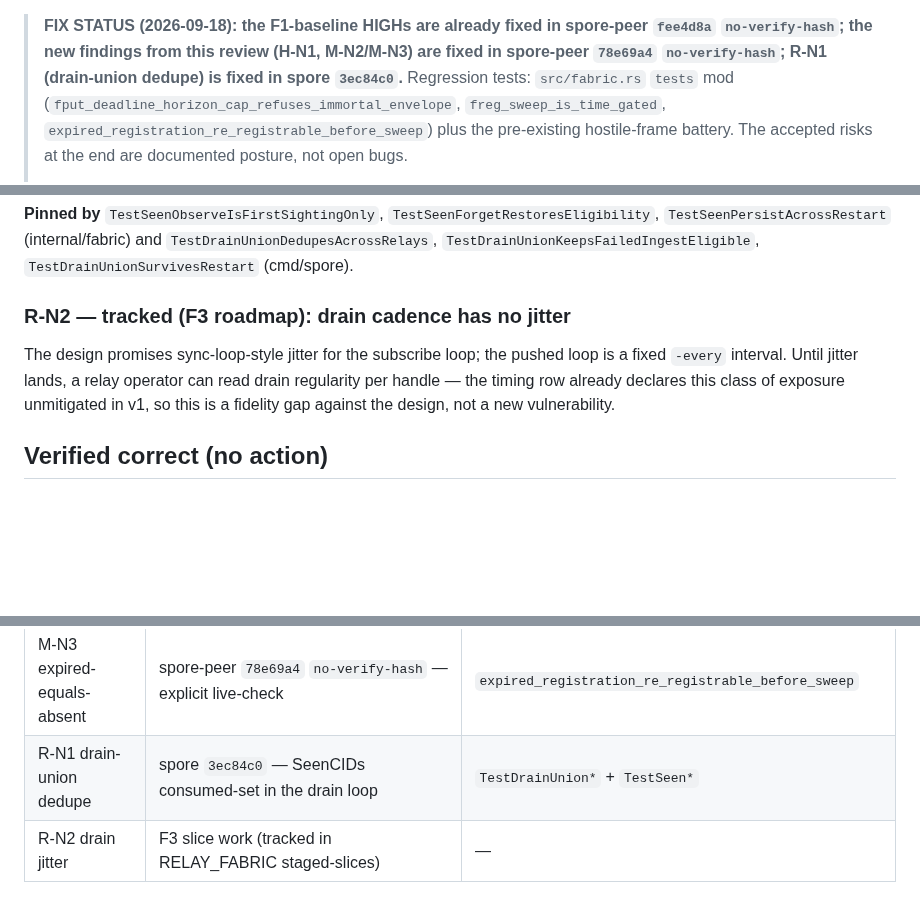
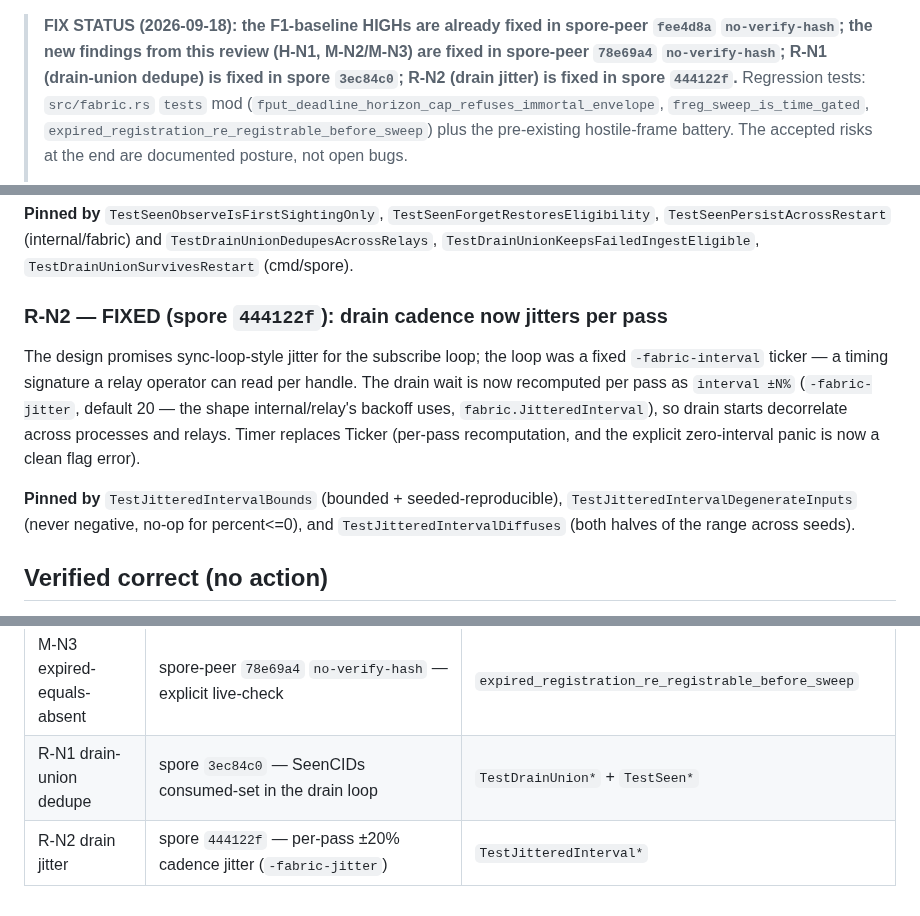
Before and after one commit to liqdmetal/spore, a Markdown page: AUDIT-RELAYFABRIC.md, 3 parts joined by grey strips. GitHub-like rendering; blank space fills up the shorter version.

Commit message:
docs(audit): R-N2 disposition — drain jitter landed in 444122f
AUDIT-RELAYFABRIC R-N2 moves from tracked to FIXED with the test pins;
the F3 row records the jitter as shipped. RELAY_FABRIC's subscribe
usage line now shows -fabric-interval/-fabric-jitter.

```diff
--- a/AUDIT-RELAYFABRIC.md
+++ b/AUDIT-RELAYFABRIC.md
@@ -12,7 +12,7 @@ threat model, and the F1 adversarial-review dispositions) and
 > **FIX STATUS (2026-09-18): the F1-baseline HIGHs are already fixed in
 > spore-peer `fee4d8a` `no-verify-hash`; the new findings from this review (H-N1, M-N2/M-N3)
 > are fixed in spore-peer `78e69a4` `no-verify-hash`; R-N1 (drain-union dedupe) is fixed in
-> spore `3ec84c0`.** Regression tests:
+> spore `3ec84c0`; R-N2 (drain jitter) is fixed in spore `444122f`.** Regression tests:
 > `src/fabric.rs` `tests` mod (`fput_deadline_horizon_cap_refuses_immortal_envelope`,
 > `freg_sweep_is_time_gated`, `expired_registration_re_registrable_before_sweep`)
 > plus the pre-existing hostile-frame battery. The accepted risks at the end
@@ -148,13 +148,20 @@ fetch failed stays eligible for a second relay's copy.
 `TestSeenPersistAcrossRestart` (internal/fabric) and `TestDrainUnionDedupesAcrossRelays`,
 `TestDrainUnionKeepsFailedIngestEligible`, `TestDrainUnionSurvivesRestart` (cmd/spore).
 
-### R-N2 — tracked (F3 roadmap): drain cadence has no jitter
+### R-N2 — FIXED (spore `444122f`): drain cadence now jitters per pass
 
-The design promises sync-loop-style jitter for the subscribe loop; the pushed
-loop is a fixed `-every` interval. Until jitter lands, a relay operator can
-read drain regularity per handle — the timing row already declares this class
-of exposure unmitigated in v1, so this is a fidelity gap against the design,
-not a new vulnerability.
+The design promises sync-loop-style jitter for the subscribe loop; the loop
+was a fixed `-fabric-interval` ticker — a timing signature a relay operator
+can read per handle. The drain wait is now recomputed per pass as
+`interval ±N%` (`-fabric-jitter`, default 20 — the shape internal/relay's
+backoff uses, `fabric.JitteredInterval`), so drain starts decorrelate across
+processes and relays. Timer replaces Ticker (per-pass recomputation, and the
+explicit zero-interval panic is now a clean flag error).
+
+**Pinned by** `TestJitteredIntervalBounds` (bounded + seeded-reproducible),
+`TestJitteredIntervalDegenerateInputs` (never negative, no-op for
+percent<=0), and `TestJitteredIntervalDiffuses` (both halves of the range
+across seeds).
 
 ## Verified correct (no action)
 
@@ -215,4 +222,4 @@ not a new vulnerability.
 | M-N2 sweep amplifier | spore-peer `78e69a4` `no-verify-hash` — 1s-gated sweep | `freg_sweep_is_time_gated` |
 | M-N3 expired-equals-absent | spore-peer `78e69a4` `no-verify-hash` — explicit live-check | `expired_registration_re_registrable_before_sweep` |
 | R-N1 drain-union dedupe | spore `3ec84c0` — SeenCIDs consumed-set in the drain loop | `TestDrainUnion*` + `TestSeen*` |
-| R-N2 drain jitter | F3 slice work (tracked in RELAY_FABRIC staged-slices) | — |
+| R-N2 drain jitter | spore `444122f` — per-pass ±20% cadence jitter (`-fabric-jitter`) | `TestJitteredInterval*` |
```
Also changed, not shown: docs/RELAY_FABRIC.md (+2 -2 lines).
